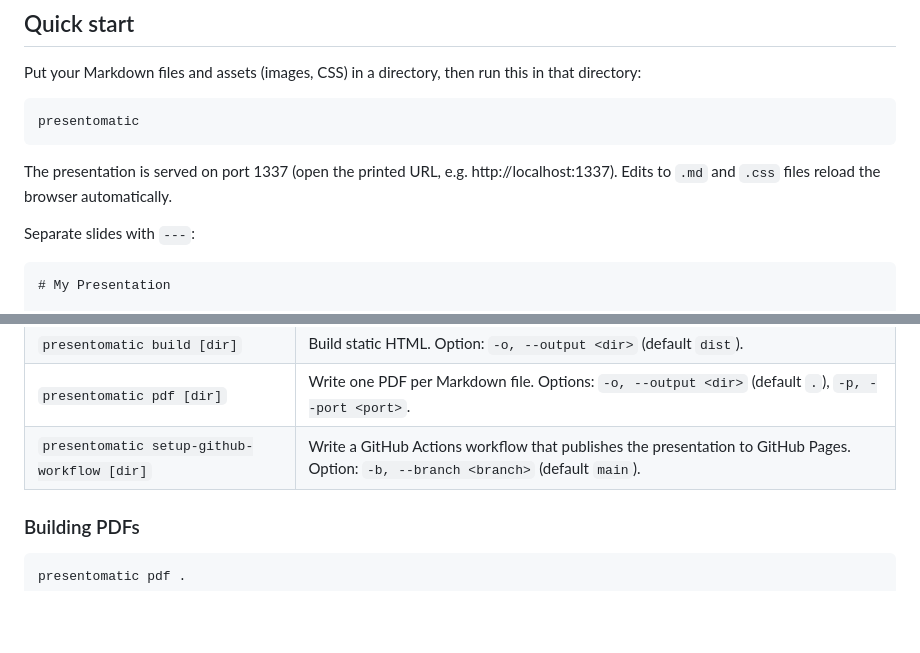
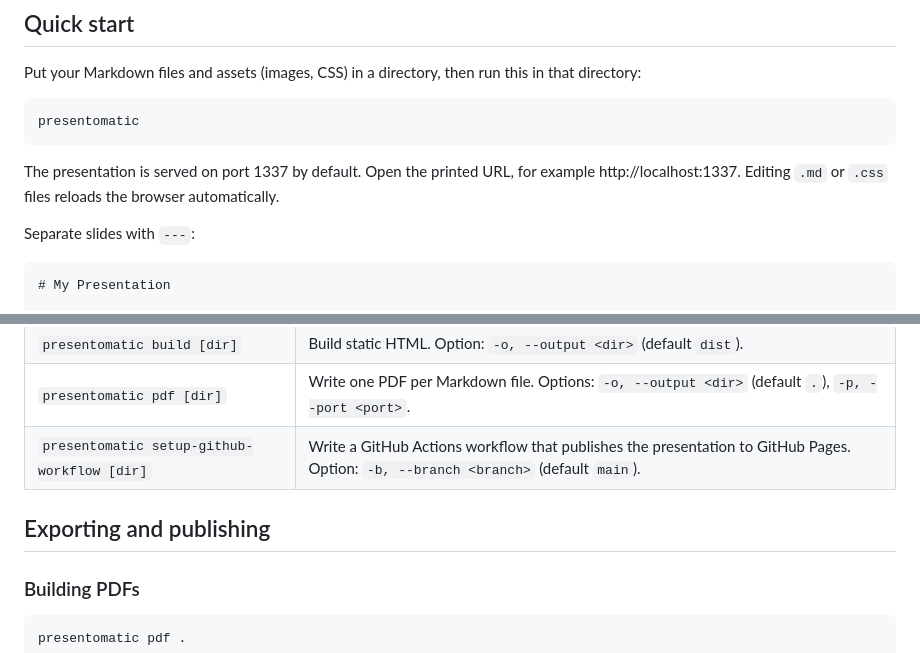
Before and after one commit to tran-engineering/presentomatic, a Markdown page: README.md, 2 parts joined by grey strips. GitHub-like rendering; blank space fills up the shorter version.

````diff
--- a/README.md
+++ b/README.md
@@ -38,7 +38,7 @@ Put your Markdown files and assets (images, CSS) in a directory, then run this i
 presentomatic
 ```
 
-The presentation is served on port 1337 (open the printed URL, e.g. http://localhost:1337). Edits to `.md` and `.css` files reload the browser automatically.
+The presentation is served on port 1337 by default. Open the printed URL, for example http://localhost:1337. Editing `.md` or `.css` files reloads the browser automatically.
 
 Separate slides with `---`:
 
@@ -121,6 +121,8 @@ Every command takes an optional path to the presentation directory (default: the
 | `presentomatic build [dir]`                 | Build static HTML. Option: `-o, --output <dir>` (default `dist`).                                                                  |
 | `presentomatic pdf [dir]`                   | Write one PDF per Markdown file. Options: `-o, --output <dir>` (default `.`), `-p, --port <port>`.                                 |
 | `presentomatic setup-github-workflow [dir]` | Write a GitHub Actions workflow that publishes the presentation to GitHub Pages. Option: `-b, --branch <branch>` (default `main`). |
+
+## Exporting and publishing
 
 ### Building PDFs
 
````
Also changed, not shown: other parts of README.md (+10 -4 lines).
